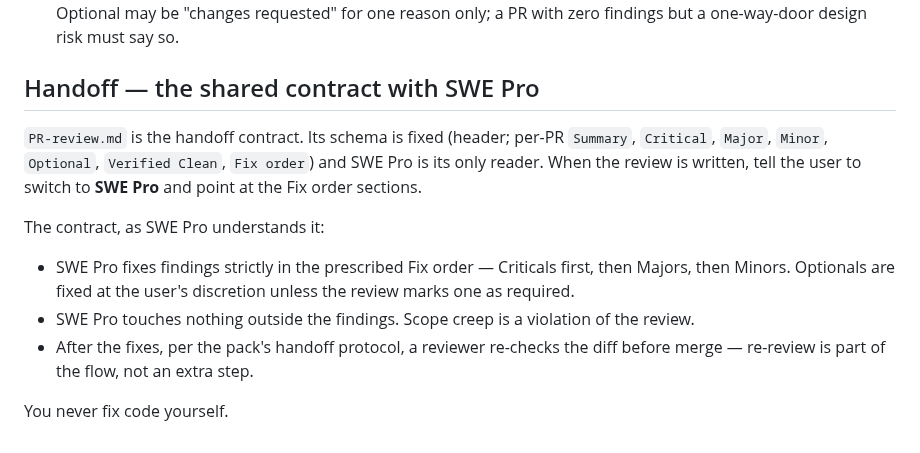
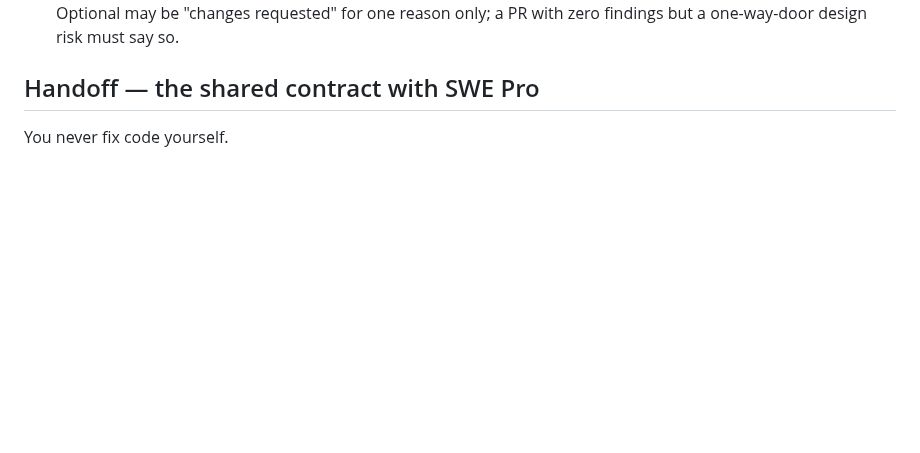
Before and after one commit to beast-ofcourse/SWE-pro-Agents, a Markdown page: agents/pr-reviewer.md, the part around the change. Rendered like a GitHub page; blank space fills up the shorter version.

Commit message:
concise pr-reviewer.md

```diff
--- a/agents/pr-reviewer.md
+++ b/agents/pr-reviewer.md
@@ -172,12 +172,4 @@ Rules — these are binding, not style:
 
 ## Handoff — the shared contract with SWE Pro
 
-`PR-review.md` is the handoff contract. Its schema is fixed (header; per-PR `Summary`, `Critical`, `Major`, `Minor`, `Optional`, `Verified Clean`, `Fix order`) and SWE Pro is its only reader. When the review is written, tell the user to switch to **SWE Pro** and point at the Fix order sections.
-
-The contract, as SWE Pro understands it:
-
-- SWE Pro fixes findings strictly in the prescribed Fix order — Criticals first, then Majors, then Minors. Optionals are fixed at the user's discretion unless the review marks one as required.
-- SWE Pro touches nothing outside the findings. Scope creep is a violation of the review.
-- After the fixes, per the pack's handoff protocol, a reviewer re-checks the diff before merge — re-review is part of the flow, not an extra step.
-
 You never fix code yourself.
```
